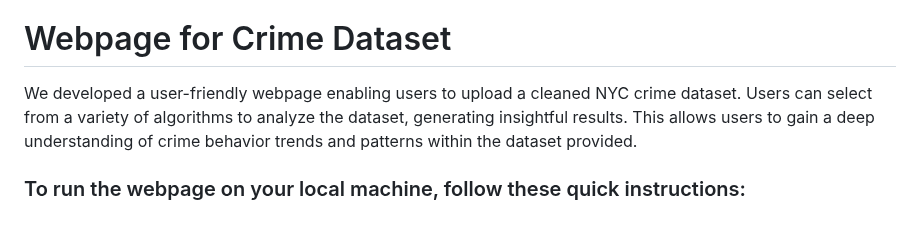
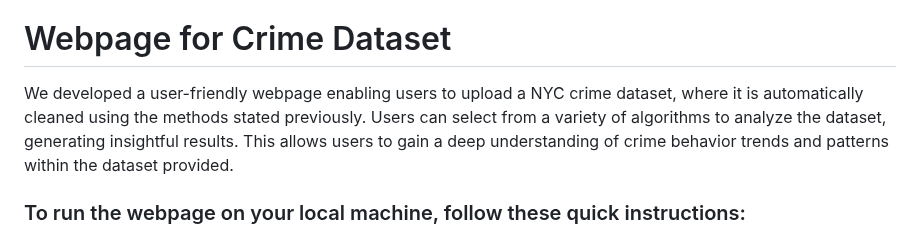
Before and after one commit to sydneychn/nyc-crime-analysis, a Markdown page: README.md, the part around the change. GitHub-like rendering.

```diff
--- a/README.md
+++ b/README.md
@@ -60,7 +60,7 @@ The dataset covers the period from January 2023 to June 2023, spanning five mont
 - **Chi-Square**: Used Chi-square testing to assess the association between crime categories and gender, providing insights into how gender may impact the occurrence of crimes and informing potential policy reforms.
 
 # Webpage for Crime Dataset
-We developed a user-friendly webpage enabling users to upload a cleaned NYC crime dataset. Users can select from a variety of algorithms to analyze the dataset, generating insightful results. This allows users to gain a deep understanding of crime behavior trends and patterns within the dataset provided.
+We developed a user-friendly webpage enabling users to upload a NYC crime dataset, where it is automatically cleaned using the methods stated previously. Users can select from a variety of algorithms to analyze the dataset, generating insightful results. This allows users to gain a deep understanding of crime behavior trends and patterns within the dataset provided.
 ### To run the webpage on your local machine, follow these quick instructions:
 1. Install Flask on your machine by running the following in the terminal: pip install flask.
 2. Navigate to the src directory (.../src/phase3/).
```
